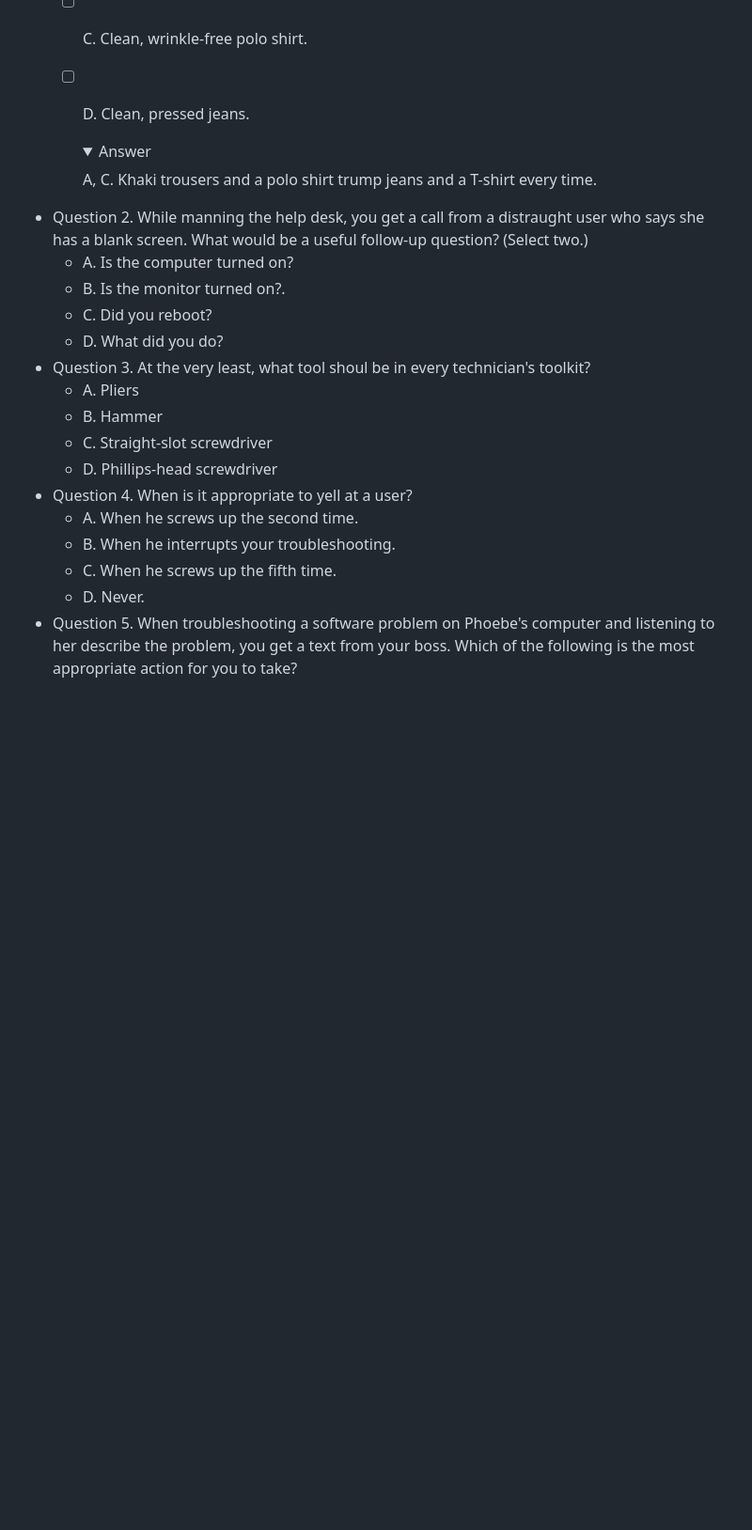
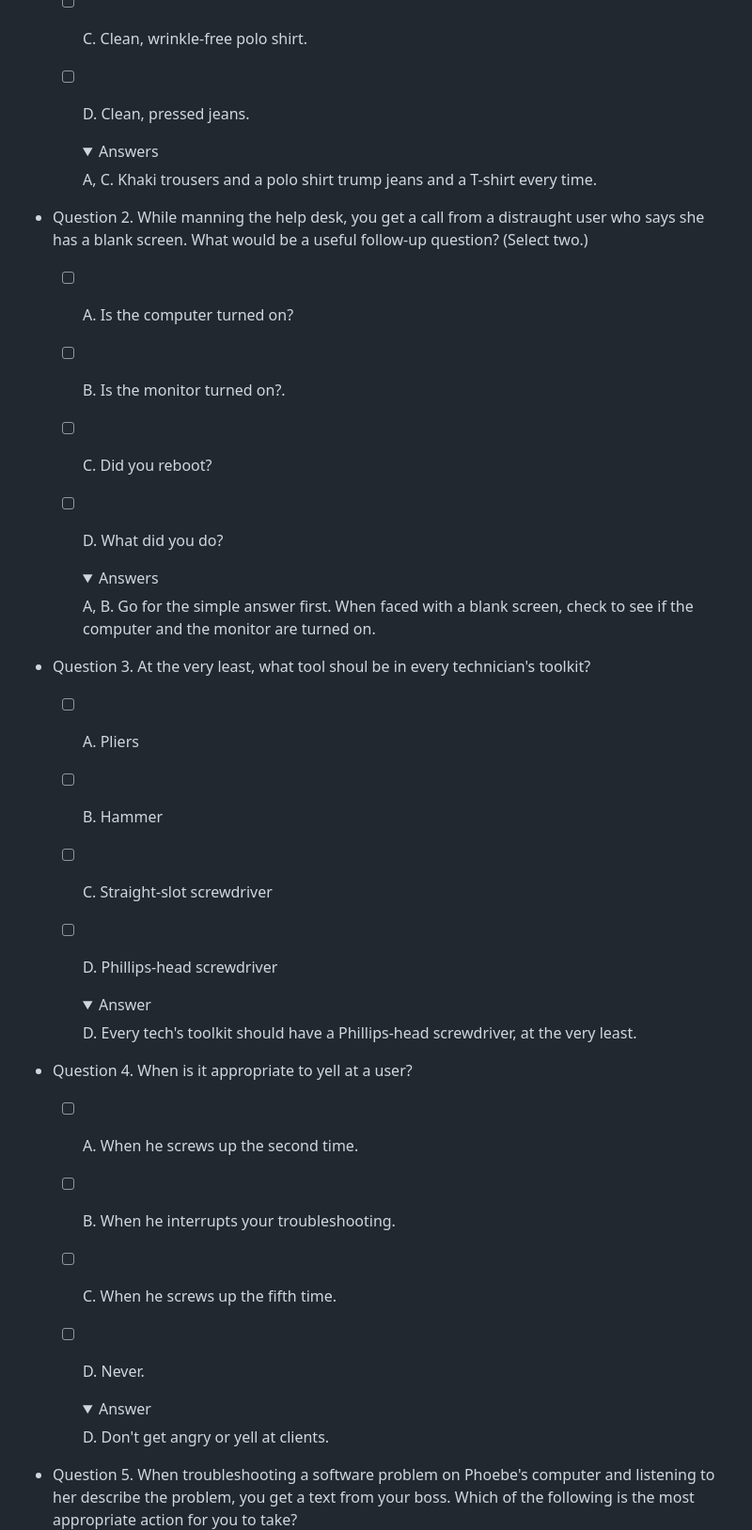
Before and after one commit to jonathoncoding/jonathoncoding.github.io, a Markdown page: guide_outline.md, the part around the change printed below. Shown: that part at 94% size. Drawn GitHub-style; folded sections open; blank space fills up the shorter version.

Commit message:
Edit guide_outline.md to add answers

```diff
--- a/guide_outline.md
+++ b/guide_outline.md
@@ -7,25 +7,46 @@
   - [ ] C. Clean, wrinkle-free polo shirt.
   - [ ] D. Clean, pressed jeans.
     <details>
-    <summary>Answer</summary>
+    <summary>Answers</summary>
 
     A, C. Khaki trousers and a polo shirt trump jeans and a T-shirt every time.
 
     </details>
 
 - Question 2. While manning the help desk, you get a call from a distraught user who says she has a blank screen. What would be a useful follow-up question? (Select two.)
-  - A. Is the computer turned on?
-  - B. Is the monitor turned on?.
-  - C. Did you reboot?
-  - D. What did you do?
+  - [ ] A. Is the computer turned on?
+  - [ ] B. Is the monitor turned on?.
+  - [ ] C. Did you reboot?
+  - [ ] D. What did you do?
+    <details>
+    <summary>Answers</summary>
+
+    A, B. Go for the simple answer first. When faced with a blank screen, check to see if the computer and the monitor are turned on.
+
+    </details>
+
 - Question 3. At the very least, what tool shoul be in every technician's toolkit?
-  - A. Pliers
-  - B. Hammer
-  - C. Straight-slot screwdriver
-  - D. Phillips-head screwdriver
+  - [ ] A. Pliers
+  - [ ] B. Hammer
+  - [ ] C. Straight-slot screwdriver
+  - [ ] D. Phillips-head screwdriver
+    <details>
+    <summary>Answer</summary>
+
+    D. Every tech's toolkit should have a Phillips-head screwdriver, at the very least.
+
+    </details>
+
 - Question 4. When is it appropriate to yell at a user?
-  - A. When he screws up the second time.
-  - B. When he interrupts your troubleshooting.
-  - C. When he screws up the fifth time.
-  - D. Never.
+  - [ ] A. When he screws up the second time.
+  - [ ] B. When he interrupts your troubleshooting.
+  - [ ] C. When he screws up the fifth time.
+  - [ ] D. Never.
+    <details>
+    <summary>Answer</summary>
+
+    D. Don't get angry or yell at clients.
+
+    </details>
+
 - Question 5. When troubleshooting a software problem on Phoebe's computer and listening to her describe the problem, you get a text from your boss. Which of the following is the most appropriate action for you to take?
```
Also changed, not shown: other parts of guide_outline.md (+23 -9 lines).
